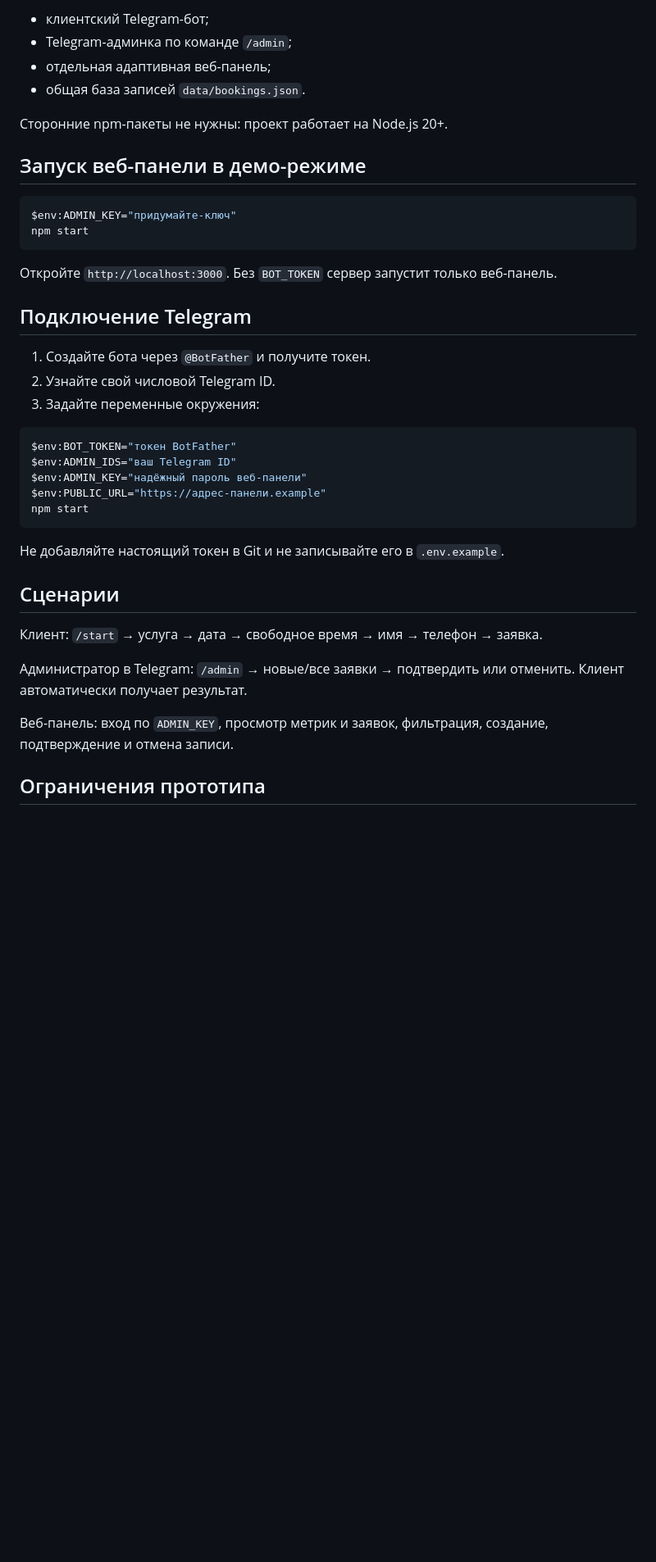
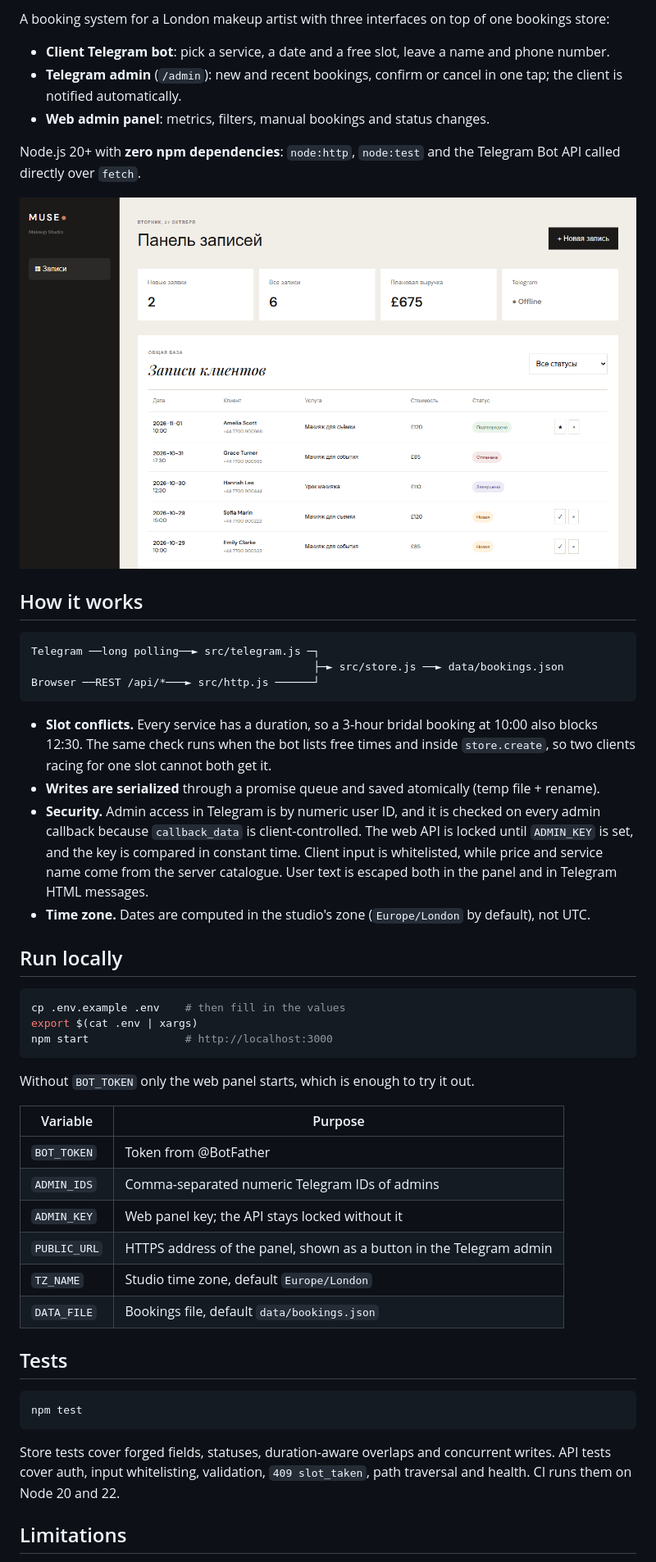
Before and after one commit to Kotoliji/Second_progectbot, a Markdown page: README.md, the part around one of its changes. Shown at 82% size. Drawn GitHub-style; pictures changed too: docs/dashboard.png (added); blank space fills up the shorter version.

Commit message:
Rewrite README in English, add screenshot and MIT license
- Rename package to muse-booking-bot
- Sort panel bookings by date and fix the actions column layout

Co-Authored-By: Claude Opus 5.5 <noreply@anthropic.com>

````diff
--- a/README.md
+++ b/README.md
@@ -4,43 +4,53 @@
 
-- клиентский Telegram-бот;
-- Telegram-админка по команде `/admin`;
-- отдельная адаптивная веб-панель;
-- общая база записей `data/bookings.json`.
+A booking system for a London makeup artist with three interfaces on top of one bookings store:
 
-Сторонние npm-пакеты не нужны: проект работает на Node.js 20+.
+- **Client Telegram bot**: pick a service, a date and a free slot, leave a name and phone number.
+- **Telegram admin** (`/admin`): new and recent bookings, confirm or cancel in one tap; the client is notified automatically.
+- **Web admin panel**: metrics, filters, manual bookings and status changes.
 
-## Запуск веб-панели в демо-режиме
+Node.js 20+ with **zero npm dependencies**: `node:http`, `node:test` and the Telegram Bot API called directly over `fetch`.
 
-```powershell
-$env:ADMIN_KEY="придумайте-ключ"
-npm start
+![Web admin panel](docs/dashboard.png)
+
+## How it works
+
+```
+Telegram ──long polling──► src/telegram.js ─┐
+                                            ├─► src/store.js ──► data/bookings.json
+Browser ──REST /api/*───► src/http.js ──────┘
 ```
 
-Откройте `http://localhost:3000`. Без `BOT_TOKEN` сервер запустит только веб-панель.
+- **Slot conflicts.** Every service has a duration, so a 3-hour bridal booking at 10:00 also blocks 12:30. The same check runs when the bot lists free times and inside `store.create`, so two clients racing for one slot cannot both get it.
+- **Writes are serialized** through a promise queue and saved atomically (temp file + rename).
+- **Security.** Admin access in Telegram is by numeric user ID, and it is checked on every admin callback because `callback_data` is client-controlled. The web API is locked until `ADMIN_KEY` is set, and the key is compared in constant time. Client input is whitelisted, while price and service name come from the server catalogue. User text is escaped both in the panel and in Telegram HTML messages.
+- **Time zone.** Dates are computed in the studio's zone (`Europe/London` by default), not UTC.
 
-## Подключение Telegram
+## Run locally
 
-1. Создайте бота через `@BotFather` и получите токен.
-2. Узнайте свой числовой Telegram ID.
-3. Задайте переменные окружения:
-
-```powershell
-$env:BOT_TOKEN="токен BotFather"
-$env:ADMIN_IDS="ваш Telegram ID"
-$env:ADMIN_KEY="надёжный пароль веб-панели"
-$env:PUBLIC_URL="https://адрес-панели.example"
-npm start
+```bash
+cp .env.example .env    # then fill in the values
+export $(cat .env | xargs)
+npm start               # http://localhost:3000
 ```
 
-Не добавляйте настоящий токен в Git и не записывайте его в `.env.example`.
+Without `BOT_TOKEN` only the web panel starts, which is enough to try it out.
 
-## Сценарии
+| Variable | Purpose |
+| --- | --- |
+| `BOT_TOKEN` | Token from @BotFather |
+| `ADMIN_IDS` | Comma-separated numeric Telegram IDs of admins |
+| `ADMIN_KEY` | Web panel key; the API stays locked without it |
+| `PUBLIC_URL` | HTTPS address of the panel, shown as a button in the Telegram admin |
+| `TZ_NAME` | Studio time zone, default `Europe/London` |
+| `DATA_FILE` | Bookings file, default `data/bookings.json` |
 
-Клиент: `/start` → услуга → дата → свободное время → имя → телефон → заявка.
+## Tests
 
-Администратор в Telegram: `/admin` → новые/все заявки → подтвердить или отменить. Клиент автоматически получает результат.
+```bash
+npm test
+```
 
-Веб-панель: вход по `ADMIN_KEY`, просмотр метрик и заявок, фильтрация, создание, подтверждение и отмена записи.
+Store tests cover forged fields, statuses, duration-aware overlaps and concurrent writes. API tests cover auth, input whitelisting, validation, `409 slot_taken`, path traversal and health. CI runs them on Node 20 and 22.
 
-## Ограничения прототипа
+## Limitations
 
````
Also changed, not shown: other parts of README.md (+9 -5 lines), 4 other files.
